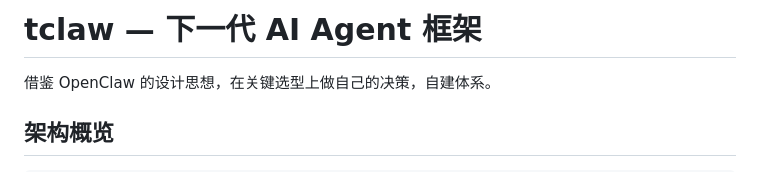
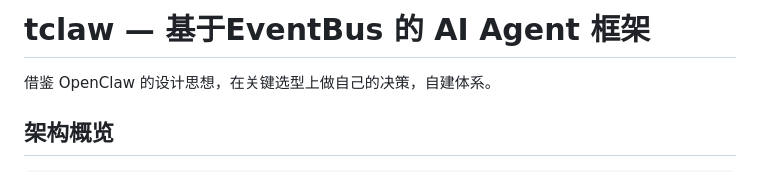
Before and after one commit to re-ITRT/tclaw, a Markdown page: README.md, the part around one of its changes. Drawn GitHub-style.

Commit message:
update README.md.
Signed-off-by: 毛治钦 <1940428933@qq.com>

```diff
--- a/README.md
+++ b/README.md
@@ -1,4 +1,4 @@
-# tclaw — 下一代 AI Agent 框架
+# tclaw — 基于EventBus 的 AI Agent 框架
 
 借鉴 OpenClaw 的设计思想，在关键选型上做自己的决策，自建体系。
 
```
Also changed, not shown: other parts of README.md (+8 -0 lines).
